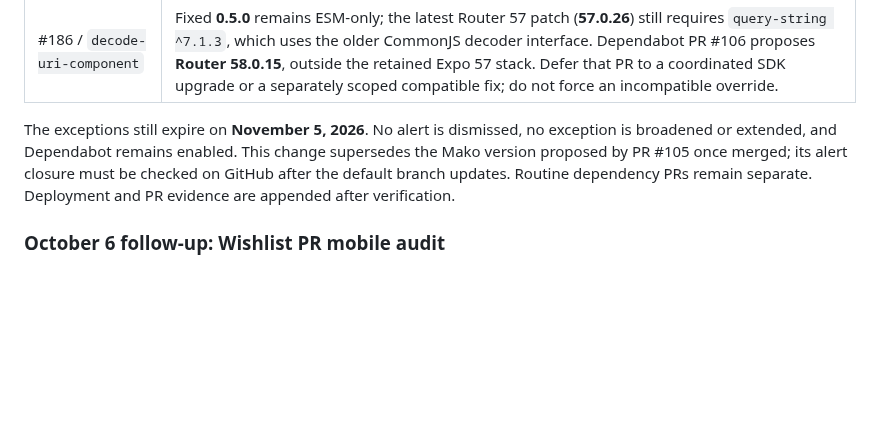
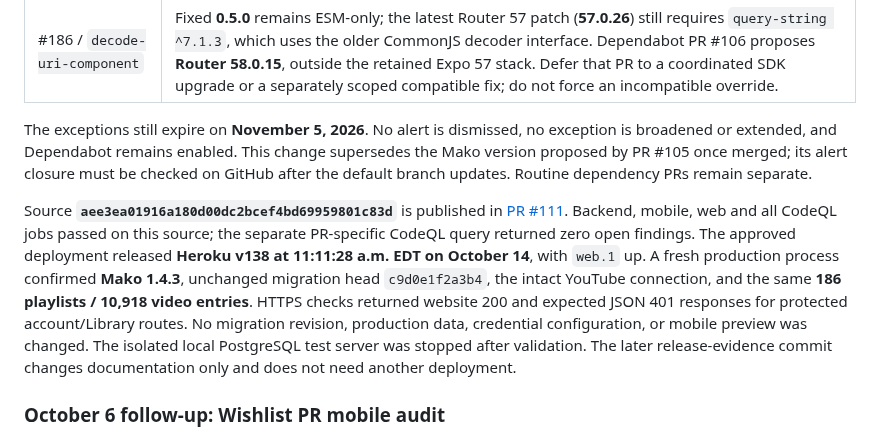
Before and after one commit to Kriordan/personal_portfolio, a Markdown page: docs/security/dependabot-2026-10-05.md, the part around the change. GitHub-like rendering; blank space fills up the shorter version.

Commit message:
Record verified security patch release

```diff
--- a/docs/security/dependabot-2026-10-05.md
+++ b/docs/security/dependabot-2026-10-05.md
@@ -64,7 +64,9 @@ Rechecked published npm releases and compatibility on October 14:
 | #245 / `node-forge` | Latest published version remains **1.4.0**, with no patched version in the advisory. The Expo certificate/signature-verification trust boundary remains relevant. Keep the alert and bounded exception open. |
 | #186 / `decode-uri-component` | Fixed **0.5.0** remains ESM-only; the latest Router 57 patch (**57.0.26**) still requires `query-string ^7.1.3`, which uses the older CommonJS decoder interface. Dependabot PR #106 proposes **Router 58.0.15**, outside the retained Expo 57 stack. Defer that PR to a coordinated SDK upgrade or a separately scoped compatible fix; do not force an incompatible override. |
 
-The exceptions still expire on **November 5, 2026**. No alert is dismissed, no exception is broadened or extended, and Dependabot remains enabled. This change supersedes the Mako version proposed by PR #105 once merged; its alert closure must be checked on GitHub after the default branch updates. Routine dependency PRs remain separate. Deployment and PR evidence are appended after verification.
+The exceptions still expire on **November 5, 2026**. No alert is dismissed, no exception is broadened or extended, and Dependabot remains enabled. This change supersedes the Mako version proposed by PR #105 once merged; its alert closure must be checked on GitHub after the default branch updates. Routine dependency PRs remain separate.
+
+Source **`aee3ea01916a180d00dc2bcef4bd69959801c83d`** is published in [PR #111](https://github.com/Kriordan/personal_portfolio/pull/111). Backend, mobile, web and all CodeQL jobs passed on this source; the separate PR-specific CodeQL query returned zero open findings. The approved deployment released **Heroku v138 at 11:11:28 a.m. EDT on October 14**, with `web.1` up. A fresh production process confirmed **Mako 1.4.3**, unchanged migration head `c9d0e1f2a3b4`, the intact YouTube connection, and the same **186 playlists / 10,918 video entries**. HTTPS checks returned website 200 and expected JSON 401 responses for protected account/Library routes. No migration revision, production data, credential configuration, or mobile preview was changed. The isolated local PostgreSQL test server was stopped after validation. The later release-evidence commit changes documentation only and does not need another deployment.
 
 ### October 6 follow-up: Wishlist PR mobile audit
 
```
